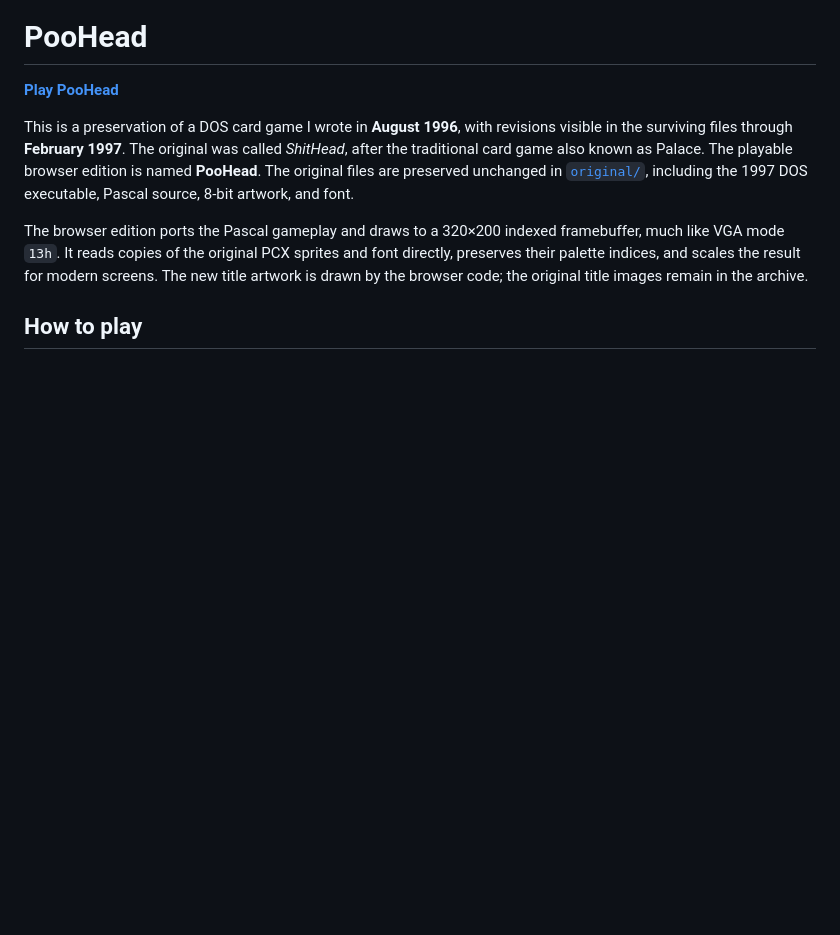
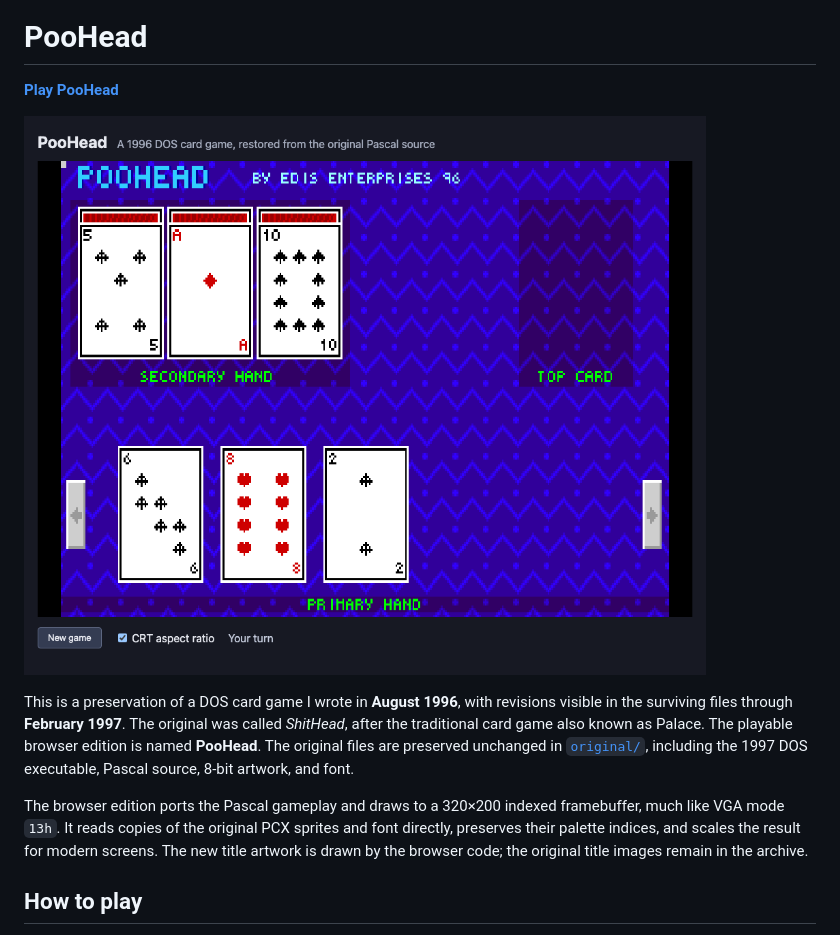
Before and after one commit to deanthecoder/PooHead, a Markdown page: README.md, the part around the change. Drawn GitHub-style; pictures changed too: img/gameplay.png (added); blank space fills up the shorter version.

Commit message:
Add gameplay screenshot to README

```diff
--- a/README.md
+++ b/README.md
@@ -3,6 +3,8 @@
 # PooHead
 
 **[Play PooHead](https://deanthecoder.github.io/PooHead/)**
+
+![PooHead running in the browser, showing a dealt hand](img/gameplay.png)
 
 This is a preservation of a DOS card game I wrote in **August 1996**, with
 revisions visible in the surviving files through **February 1997**. The
```
